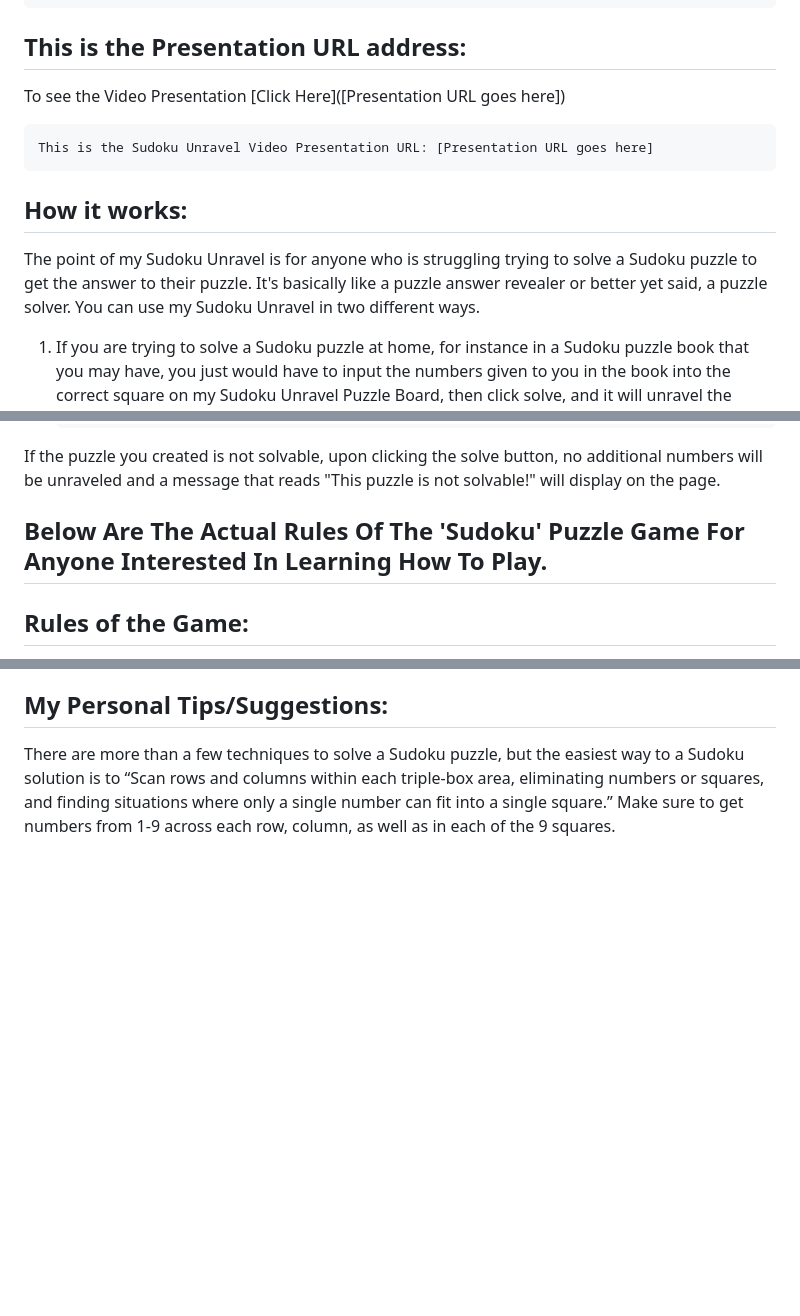
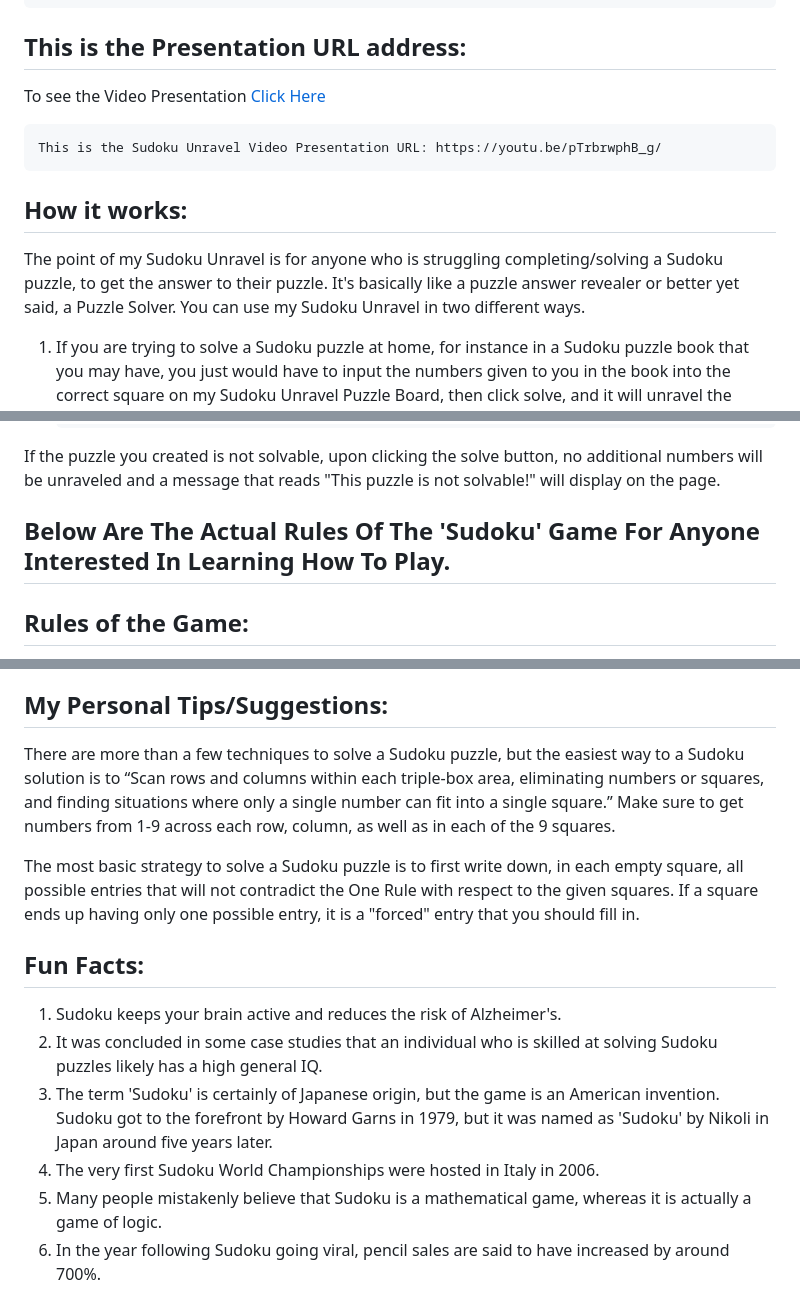
Before and after one commit to MarangelyRosas/Front-end-Portfolio-Project, a Markdown page: README.md, 3 parts joined by grey strips. GitHub-like rendering; blank space fills up the shorter version.

Commit message:
Recorded Video Presentation & uploaded link to my README.md file

````diff
--- a/README.md
+++ b/README.md
@@ -30,13 +30,13 @@ This is the Project deployed URL: https://transcendent-liger-882880.netlify.app/
 ```
 
 ## This is the Presentation URL address:
-To see the Video Presentation [Click Here]([Presentation URL goes here])
+To see the Video Presentation [Click Here](https://youtu.be/pTrbrwphB_g/)
 ```
-This is the Sudoku Unravel Video Presentation URL: [Presentation URL goes here]
+This is the Sudoku Unravel Video Presentation URL: https://youtu.be/pTrbrwphB_g/
 ```
 
 ## How it works:
-The point of my Sudoku Unravel is for anyone who is struggling trying to solve a Sudoku puzzle to get the answer to their puzzle. It's basically like a puzzle answer revealer or better yet said, a puzzle solver. You can use my Sudoku Unravel in two different ways.
+The point of my Sudoku Unravel is for anyone who is struggling completing/solving a Sudoku puzzle, to get the answer to their puzzle. It's basically like a puzzle answer revealer or better yet said, a Puzzle Solver. You can use my Sudoku Unravel in two different ways.
 
 1. If you are trying to solve a Sudoku puzzle at home, for instance in a Sudoku puzzle book that you may have, you just would have to input the numbers given to you in the book into the correct square on my Sudoku Unravel Puzzle Board, then click solve, and it will unravel the remaining numbers revealing the answer to the puzzle along with a message saying "This is the answer to your puzzle!"
 
@@ -47,7 +47,7 @@ The point of my Sudoku Unravel is for anyone who is struggling trying to solve a
 If the puzzle you created is not solvable, upon clicking the solve button, no additional numbers will be unraveled and a message that reads "This puzzle is not solvable!" will display on the page.
 
 
-## Below Are The Actual Rules Of The 'Sudoku' Puzzle Game For Anyone Interested In Learning How To Play.
+## Below Are The Actual Rules Of The 'Sudoku' Game For Anyone Interested In Learning How To Play.
 
 ## Rules of the Game:
 1. Sudoku grid consists of 9x9 spaces.
@@ -61,3 +61,14 @@ If the puzzle you created is not solvable, upon clicking the solve button, no ad
 ## My Personal Tips/Suggestions:
 There are more than a few techniques to solve a Sudoku puzzle, but the easiest way to a Sudoku solution is to “Scan rows and columns within each triple-box area, eliminating numbers or squares, and finding situations where only a single number can fit into a single square.”
 Make sure to get numbers from 1-9 across each row, column, as well as in each of the 9 squares.
+
+The most basic strategy to solve a Sudoku puzzle is to first write down, in each empty square, all possible entries that will not contradict the One Rule with respect to the given squares. If a square ends up having only one possible entry, it is a "forced" entry that you should fill in.
+
+## Fun Facts:
+
+1. Sudoku keeps your brain active and reduces the risk of Alzheimer's.
+2. It was concluded in some case studies that an individual who is skilled at solving Sudoku puzzles likely has a high general IQ.
+3. The term 'Sudoku' is certainly of Japanese origin, but the game is an American invention. Sudoku got to the forefront by Howard Garns in 1979, but it was named as 'Sudoku' by Nikoli in Japan around five years later.
+4. The very first Sudoku World Championships were hosted in Italy in 2006.
+5. Many people mistakenly believe that Sudoku is a mathematical game, whereas it is actually a game of logic.
+6. In the year following Sudoku going viral, pencil sales are said to have increased by around 700%.
````
Also changed, not shown: other parts of README.md (+1 -1 lines).
